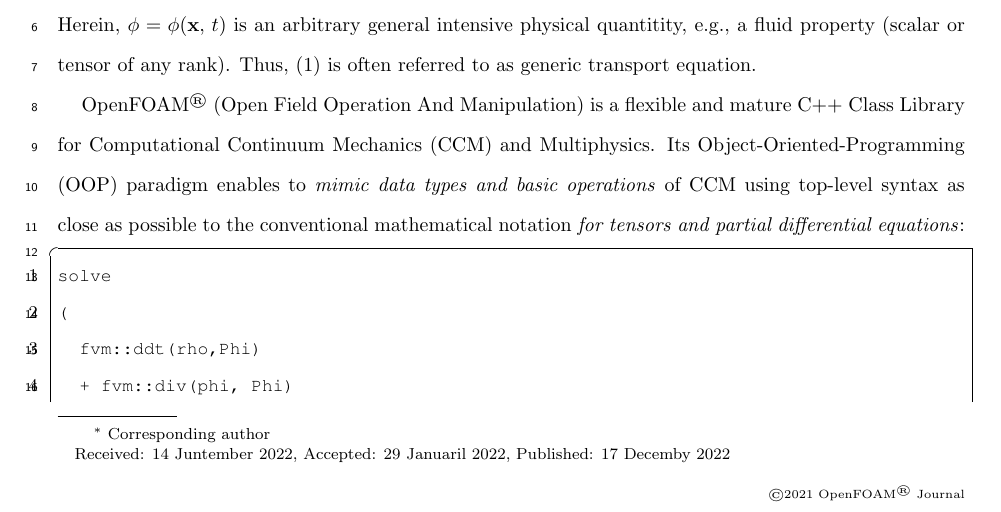
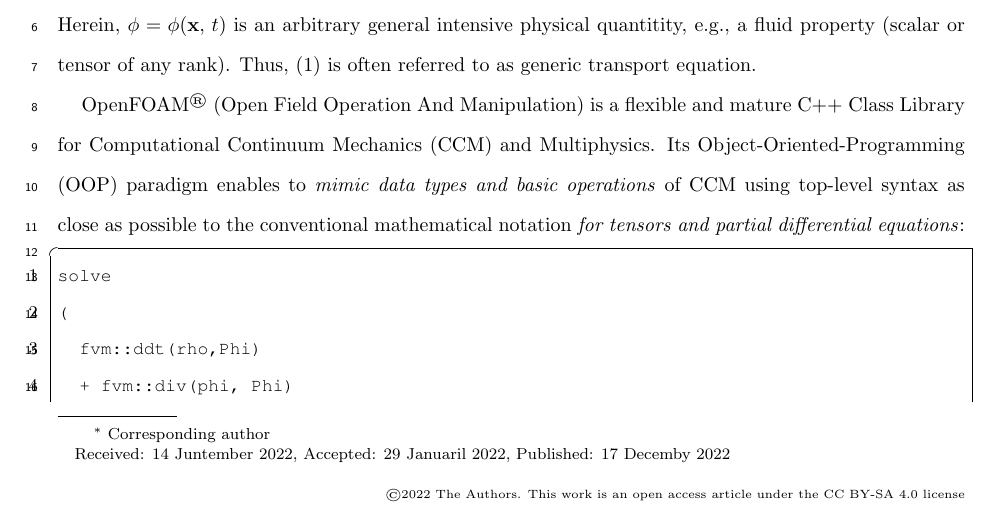
Before and after one commit to OpenFOAM-Journal/paperLatexTemplate, a LaTeX document (ofj-template.tex): part of page 1 of 2, cut so that both start at the same text. Compiled offline with pdfLaTeX.

Commit message:
Update the copyright 4 Authors and CC Link
Update the copyright to include the authors and the creative commons hyperlink

```diff
--- a/ofj-template.tex
+++ b/ofj-template.tex
@@ -57,9 +57,8 @@
 %    \subsection and \subsubsection can be used if desired
 \let\paragraph\undefined
 
-%     Update the information is not the copyright
-%     holder.
-\copyrightinfo{2021}{OpenFOAM\textsuperscript{\textregistered} Journal}
+% Copyright info - will be updated by the editor
+\copyrightinfo{2022}{The Authors. This work is an open access article under the {\color{blue}{\href{https://creativecommons.org/licenses/by-sa/4.0/}{CC BY-SA 4.0}}} license}
 %\numberwithin{equation}{section}%Please don't enable this for submission!
 \newcommand{\OF}[0]{OpenFOAM\textsuperscript{\textregistered} }
 
```
